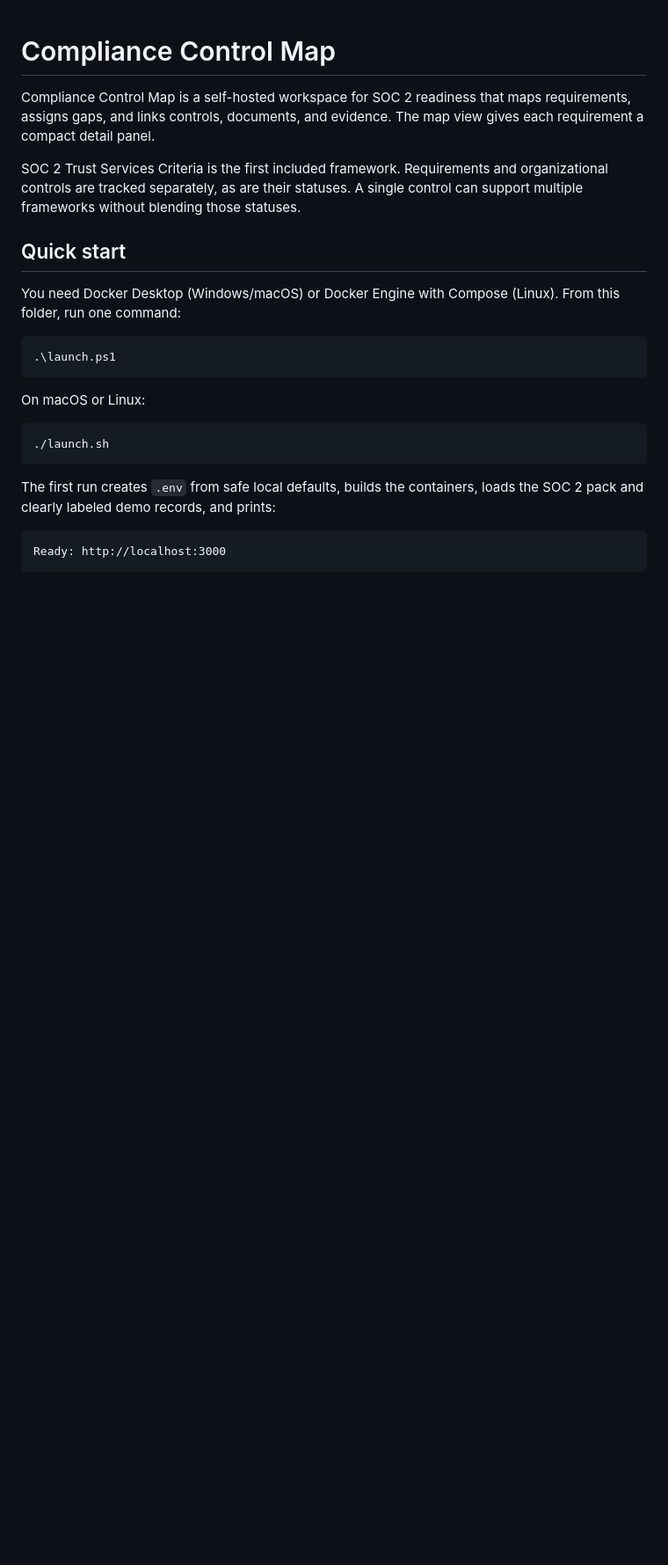
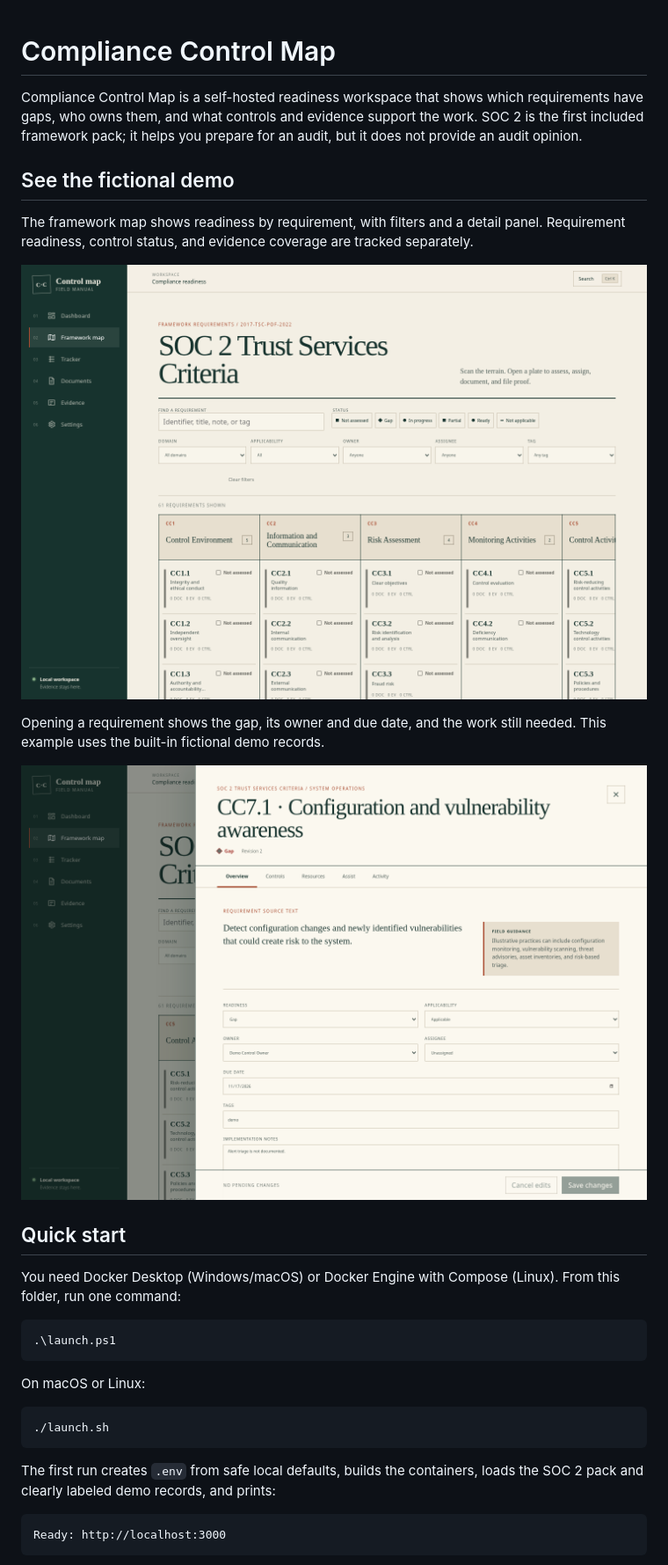
Before and after one commit to lpayt402/compliance-control-map, a Markdown page: README.md, the part around one of its changes. Shown at 88% size. GitHub-like rendering; pictures changed too: docs/screenshots/soc2-framework-map.png (added), docs/screenshots/soc2-gap-detail.png (added); blank space fills up the shorter version.

Commit message:
Show the SOC 2 readiness workspace at a glance

```diff
--- a/README.md
+++ b/README.md
@@ -1,8 +1,16 @@
 # Compliance Control Map
 
-Compliance Control Map is a self-hosted workspace for SOC 2 readiness that maps requirements, assigns gaps, and links controls, documents, and evidence. The map view gives each requirement a compact detail panel.
+Compliance Control Map is a self-hosted readiness workspace that shows which requirements have gaps, who owns them, and what controls and evidence support the work. SOC 2 is the first included framework pack; it helps you prepare for an audit, but it does not provide an audit opinion.
 
-SOC 2 Trust Services Criteria is the first included framework. Requirements and organizational controls are tracked separately, as are their statuses. A single control can support multiple frameworks without blending those statuses.
+## See the fictional demo
+
+The framework map shows readiness by requirement, with filters and a detail panel. Requirement readiness, control status, and evidence coverage are tracked separately.
+
+![SOC 2 framework map with requirement cards, status labels, and filters](docs/screenshots/soc2-framework-map.png)
+
+Opening a requirement shows the gap, its owner and due date, and the work still needed. This example uses the built-in fictional demo records.
+
+![Demo gap for CC7.1 showing the Gap status, Demo Control Owner, due date, and implementation notes](docs/screenshots/soc2-gap-detail.png)
 
 ## Quick start
 
```
Also changed, not shown: other parts of README.md (+2 -0 lines).
